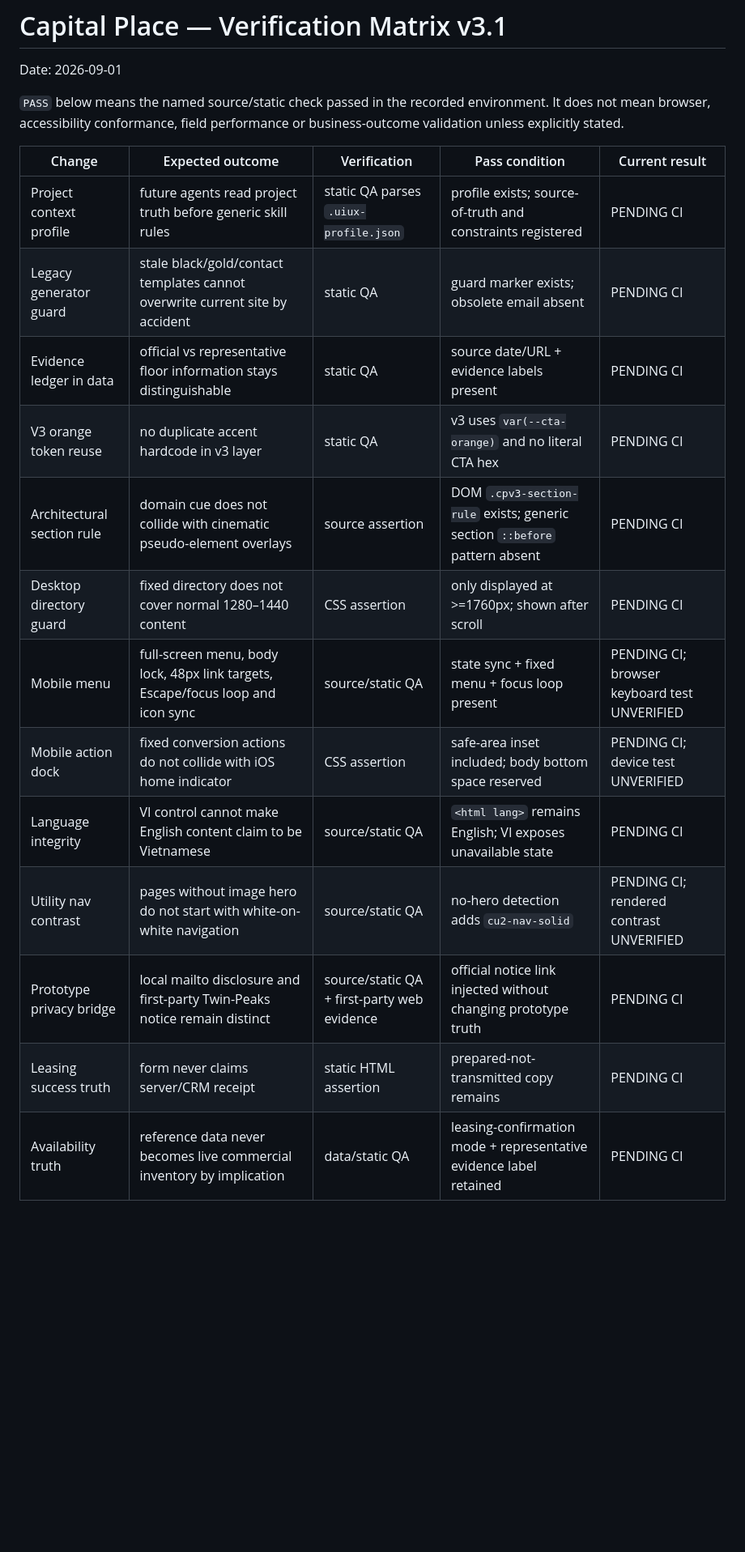
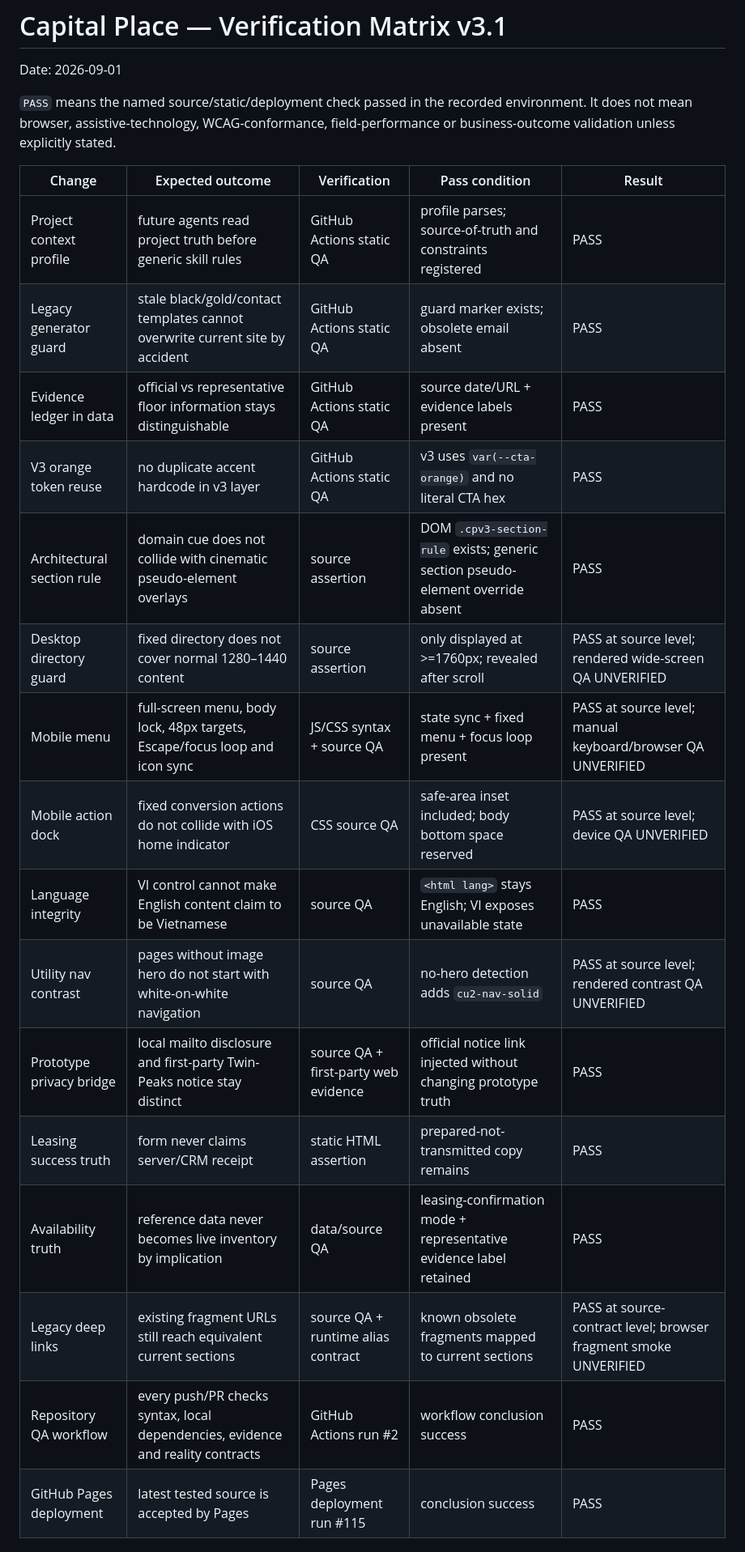
Before and after one commit to Ngh1aa/Capital, a Markdown page: docs/verification-matrix-v3.md, the part around one of its changes. Shown at 81% size. Drawn GitHub-style; blank space fills up the shorter version.

Commit message:
docs: record Capital v3.1 verification evidence

```diff
--- a/docs/verification-matrix-v3.md
+++ b/docs/verification-matrix-v3.md
@@ -2,21 +2,24 @@
 
 Date: 2026-09-01
 
-`PASS` below means the named source/static check passed in the recorded environment. It does not mean browser, accessibility conformance, field performance or business-outcome validation unless explicitly stated.
+`PASS` means the named source/static/deployment check passed in the recorded environment. It does not mean browser, assistive-technology, WCAG-conformance, field-performance or business-outcome validation unless explicitly stated.
 
-| Change | Expected outcome | Verification | Pass condition | Current result |
+| Change | Expected outcome | Verification | Pass condition | Result |
 |---|---|---|---|---|
-| Project context profile | future agents read project truth before generic skill rules | static QA parses `.uiux-profile.json` | profile exists; source-of-truth and constraints registered | PENDING CI |
-| Legacy generator guard | stale black/gold/contact templates cannot overwrite current site by accident | static QA | guard marker exists; obsolete email absent | PENDING CI |
-| Evidence ledger in data | official vs representative floor information stays distinguishable | static QA | source date/URL + evidence labels present | PENDING CI |
-| V3 orange token reuse | no duplicate accent hardcode in v3 layer | static QA | v3 uses `var(--cta-orange)` and no literal CTA hex | PENDING CI |
-| Architectural section rule | domain cue does not collide with cinematic pseudo-element overlays | source assertion | DOM `.cpv3-section-rule` exists; generic section `::before` pattern absent | PENDING CI |
-| Desktop directory guard | fixed directory does not cover normal 1280–1440 content | CSS assertion | only displayed at >=1760px; shown after scroll | PENDING CI |
-| Mobile menu | full-screen menu, body lock, 48px link targets, Escape/focus loop and icon sync | source/static QA | state sync + fixed menu + focus loop present | PENDING CI; browser keyboard test UNVERIFIED |
-| Mobile action dock | fixed conversion actions do not collide with iOS home indicator | CSS assertion | safe-area inset included; body bottom space reserved | PENDING CI; device test UNVERIFIED |
-| Language integrity | VI control cannot make English content claim to be Vietnamese | source/static QA | `<html lang>` remains English; VI exposes unavailable state | PENDING CI |
-| Utility nav contrast | pages without image hero do not start with white-on-white navigation | source/static QA | no-hero detection adds `cu2-nav-solid` | PENDING CI; rendered contrast UNVERIFIED |
-| Prototype privacy bridge | local mailto disclosure and first-party Twin-Peaks notice remain distinct | source/static QA + first-party web evidence | official notice link injected without changing prototype truth | PENDING CI |
-| Leasing success truth | form never claims server/CRM receipt | static HTML assertion | prepared-not-transmitted copy remains | PENDING CI |
-| Availability truth | reference data never becomes live commercial inventory by implication | data/static QA | leasing-confirmation mode + representative evidence label retained | PENDING CI |
+| Project context profile | future agents read project truth before generic skill rules | GitHub Actions static QA | profile parses; source-of-truth and constraints registered | PASS |
+| Legacy generator guard | stale black/gold/contact templates cannot overwrite current site by accident | GitHub Actions static QA | guard marker exists; obsolete email absent | PASS |
+| Evidence ledger in data | official vs representative floor information stays distinguishable | GitHub Actions static QA | source date/URL + evidence labels present | PASS |
+| V3 orange token reuse | no duplicate accent hardcode in v3 layer | GitHub Actions static QA | v3 uses `var(--cta-orange)` and no literal CTA hex | PASS |
+| Architectural section rule | domain cue does not collide with cinematic pseudo-element overlays | source assertion | DOM `.cpv3-section-rule` exists; generic section pseudo-element override absent | PASS |
+| Desktop directory guard | fixed directory does not cover normal 1280–1440 content | source assertion | only displayed at >=1760px; revealed after scroll | PASS at source level; rendered wide-screen QA UNVERIFIED |
+| Mobile menu | full-screen menu, body lock, 48px targets, Escape/focus loop and icon sync | JS/CSS syntax + source QA | state sync + fixed menu + focus loop present | PASS at source level; manual keyboard/browser QA UNVERIFIED |
+| Mobile action dock | fixed conversion actions do not collide with iOS home indicator | CSS source QA | safe-area inset included; body bottom space reserved | PASS at source level; device QA UNVERIFIED |
+| Language integrity | VI control cannot make English content claim to be Vietnamese | source QA | `<html lang>` stays English; VI exposes unavailable state | PASS |
+| Utility nav contrast | pages without image hero do not start with white-on-white navigation | source QA | no-hero detection adds `cu2-nav-solid` | PASS at source level; rendered contrast QA UNVERIFIED |
+| Prototype privacy bridge | local mailto disclosure and first-party Twin-Peaks notice stay distinct | source QA + first-party web evidence | official notice link injected without changing prototype truth | PASS |
+| Leasing success truth | form never claims server/CRM receipt | static HTML assertion | prepared-not-transmitted copy remains | PASS |
+| Availability truth | reference data never becomes live inventory by implication | data/source QA | leasing-confirmation mode + representative evidence label retained | PASS |
+| Legacy deep links | existing fragment URLs still reach equivalent current sections | source QA + runtime alias contract | known obsolete fragments mapped to current sections | PASS at source-contract level; browser fragment smoke UNVERIFIED |
+| Repository QA workflow | every push/PR checks syntax, local dependencies, evidence and reality contracts | GitHub Actions run #2 | workflow conclusion success | PASS |
+| GitHub Pages deployment | latest tested source is accepted by Pages | Pages deployment run #115 | conclusion success | PASS |
 
```
Also changed, not shown: other parts of docs/verification-matrix-v3.md (+21 -6 lines).
